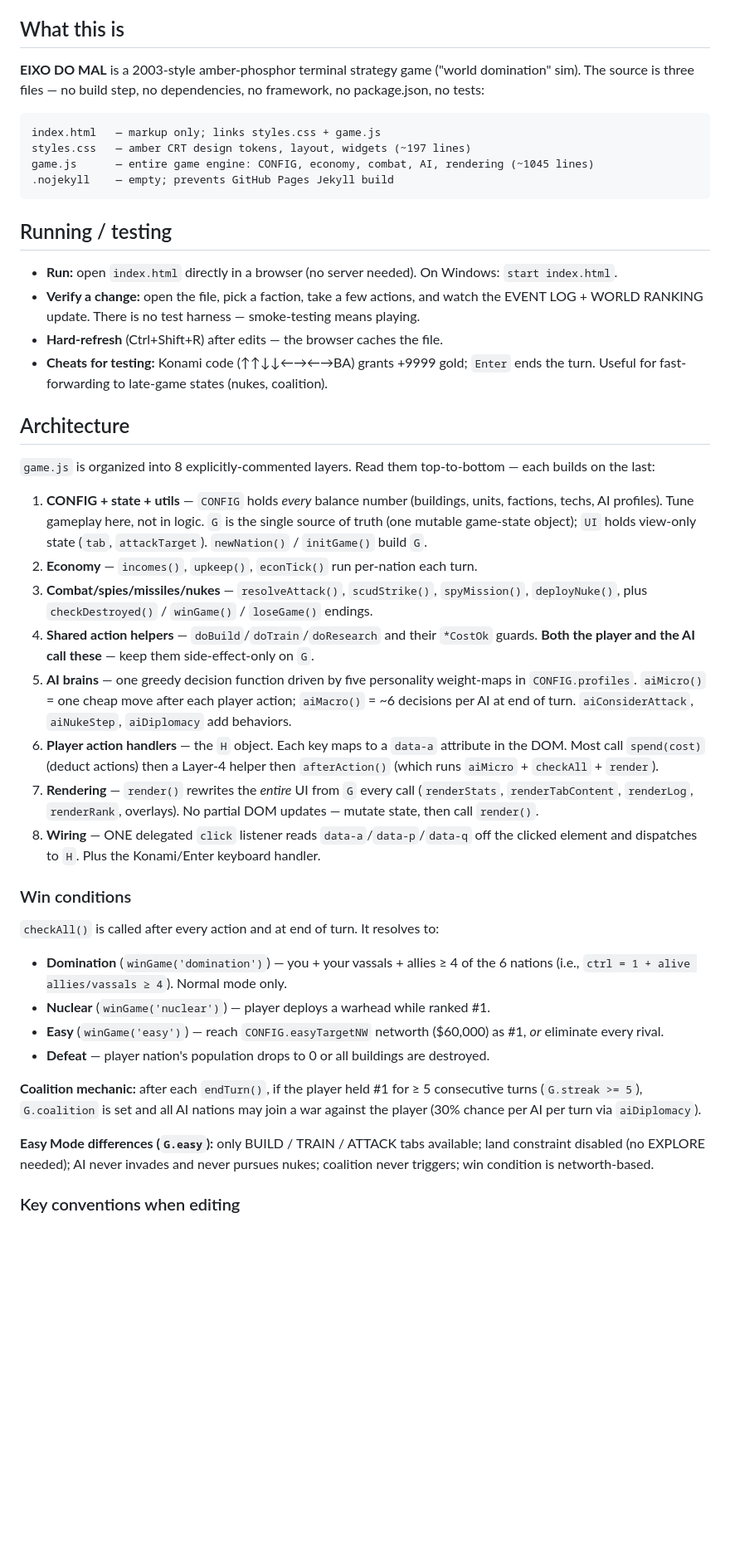
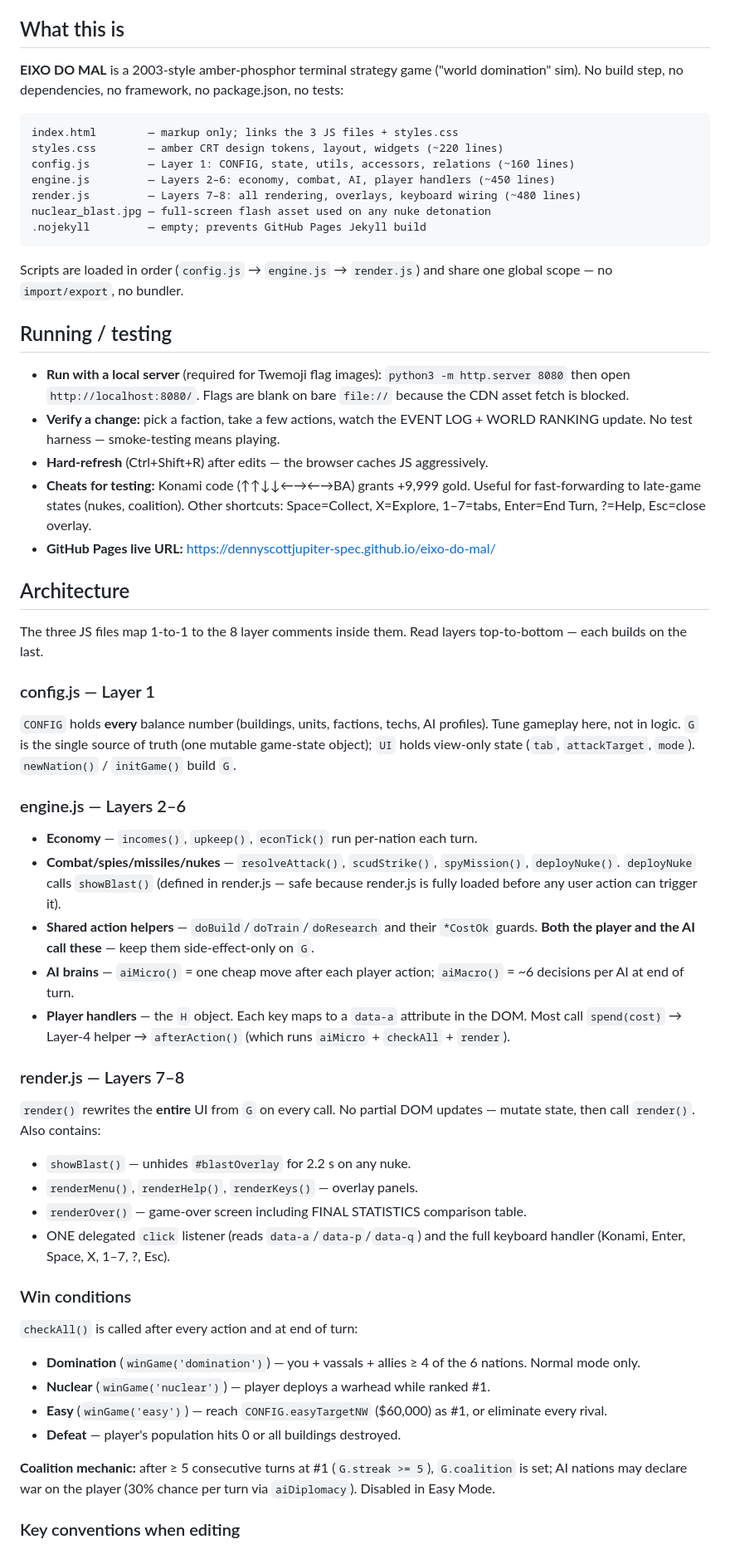
Before and after one commit to dennyscottjupiter-spec/eixo-do-mal, a Markdown page: CLAUDE.md, the part around one of its changes. Shown at 83% size. Drawn GitHub-style; blank space fills up the shorter version.

Commit message:
docs: update CLAUDE.md for 3-file split + round 2 features
Removes all references to deleted game.js; documents config.js /
engine.js / render.js layer split, local server requirement for
Twemoji, showBlast cross-file call, keyboard shortcuts, overlay
inventory, and FINAL STATISTICS screen.

Co-Authored-By: Claude Sonnet 4.6 <noreply@anthropic.com>

````diff
--- a/CLAUDE.md
+++ b/CLAUDE.md
@@ -4,47 +4,59 @@ This file provides guidance to Claude Code (claude.ai/code) when working with co
 
 ## What this is
 
-**EIXO DO MAL** is a 2003-style amber-phosphor terminal strategy game ("world domination" sim). The source is three files — no build step, no dependencies, no framework, no package.json, no tests:
+**EIXO DO MAL** is a 2003-style amber-phosphor terminal strategy game ("world domination" sim). No build step, no dependencies, no framework, no package.json, no tests:
 
 ```
-index.html   — markup only; links styles.css + game.js
-styles.css   — amber CRT design tokens, layout, widgets (~197 lines)
-game.js      — entire game engine: CONFIG, economy, combat, AI, rendering (~1045 lines)
-.nojekyll    — empty; prevents GitHub Pages Jekyll build
+index.html        — markup only; links the 3 JS files + styles.css
+styles.css        — amber CRT design tokens, layout, widgets (~220 lines)
+config.js         — Layer 1: CONFIG, state, utils, accessors, relations (~160 lines)
+engine.js         — Layers 2–6: economy, combat, AI, player handlers (~450 lines)
+render.js         — Layers 7–8: all rendering, overlays, keyboard wiring (~480 lines)
+nuclear_blast.jpg — full-screen flash asset used on any nuke detonation
+.nojekyll         — empty; prevents GitHub Pages Jekyll build
 ```
+
+Scripts are loaded in order (`config.js` → `engine.js` → `render.js`) and share one global scope — no `import/export`, no bundler.
 
 ## Running / testing
 
-- **Run:** open `index.html` directly in a browser (no server needed). On Windows: `start index.html`.
-- **Verify a change:** open the file, pick a faction, take a few actions, and watch the EVENT LOG + WORLD RANKING update. There is no test harness — smoke-testing means playing.
-- **Hard-refresh** (Ctrl+Shift+R) after edits — the browser caches the file.
-- **Cheats for testing:** Konami code (↑↑↓↓←→←→BA) grants +9999 gold; `Enter` ends the turn. Useful for fast-forwarding to late-game states (nukes, coalition).
+- **Run with a local server** (required for Twemoji flag images): `python3 -m http.server 8080` then open `http://localhost:8080/`. Flags are blank on bare `file://` because the CDN asset fetch is blocked.
+- **Verify a change:** pick a faction, take a few actions, watch the EVENT LOG + WORLD RANKING update. No test harness — smoke-testing means playing.
+- **Hard-refresh** (Ctrl+Shift+R) after edits — the browser caches JS aggressively.
+- **Cheats for testing:** Konami code (↑↑↓↓←→←→BA) grants +9,999 gold. Useful for fast-forwarding to late-game states (nukes, coalition). Other shortcuts: Space=Collect, X=Explore, 1–7=tabs, Enter=End Turn, ?=Help, Esc=close overlay.
+- **GitHub Pages live URL:** https://dennyscottjupiter-spec.github.io/eixo-do-mal/
 
 ## Architecture
 
-`game.js` is organized into 8 explicitly-commented layers. Read them top-to-bottom — each builds on the last:
+The three JS files map 1-to-1 to the 8 layer comments inside them. Read layers top-to-bottom — each builds on the last.
 
-1. **CONFIG + state + utils** — `CONFIG` holds *every* balance number (buildings, units, factions, techs, AI profiles). Tune gameplay here, not in logic. `G` is the single source of truth (one mutable game-state object); `UI` holds view-only state (`tab`, `attackTarget`). `newNation()` / `initGame()` build `G`.
-2. **Economy** — `incomes()`, `upkeep()`, `econTick()` run per-nation each turn.
-3. **Combat/spies/missiles/nukes** — `resolveAttack()`, `scudStrike()`, `spyMission()`, `deployNuke()`, plus `checkDestroyed()` / `winGame()` / `loseGame()` endings.
-4. **Shared action helpers** — `doBuild`/`doTrain`/`doResearch` and their `*CostOk` guards. **Both the player and the AI call these** — keep them side-effect-only on `G`.
-5. **AI brains** — one greedy decision function driven by five personality weight-maps in `CONFIG.profiles`. `aiMicro()` = one cheap move after each player action; `aiMacro()` = ~6 decisions per AI at end of turn. `aiConsiderAttack`, `aiNukeStep`, `aiDiplomacy` add behaviors.
-6. **Player action handlers** — the `H` object. Each key maps to a `data-a` attribute in the DOM. Most call `spend(cost)` (deduct actions) then a Layer-4 helper then `afterAction()` (which runs `aiMicro` + `checkAll` + `render`).
-7. **Rendering** — `render()` rewrites the *entire* UI from `G` every call (`renderStats`, `renderTabContent`, `renderLog`, `renderRank`, overlays). No partial DOM updates — mutate state, then call `render()`.
-8. **Wiring** — ONE delegated `click` listener reads `data-a`/`data-p`/`data-q` off the clicked element and dispatches to `H`. Plus the Konami/Enter keyboard handler.
+### config.js — Layer 1
+`CONFIG` holds **every** balance number (buildings, units, factions, techs, AI profiles). Tune gameplay here, not in logic. `G` is the single source of truth (one mutable game-state object); `UI` holds view-only state (`tab`, `attackTarget`, `mode`). `newNation()` / `initGame()` build `G`.
+
+### engine.js — Layers 2–6
+- **Economy** — `incomes()`, `upkeep()`, `econTick()` run per-nation each turn.
+- **Combat/spies/missiles/nukes** — `resolveAttack()`, `scudStrike()`, `spyMission()`, `deployNuke()`. `deployNuke` calls `showBlast()` (defined in render.js — safe because render.js is fully loaded before any user action can trigger it).
+- **Shared action helpers** — `doBuild`/`doTrain`/`doResearch` and their `*CostOk` guards. **Both the player and the AI call these** — keep them side-effect-only on `G`.
+- **AI brains** — `aiMicro()` = one cheap move after each player action; `aiMacro()` = ~6 decisions per AI at end of turn.
+- **Player handlers** — the `H` object. Each key maps to a `data-a` attribute in the DOM. Most call `spend(cost)` → Layer-4 helper → `afterAction()` (which runs `aiMicro` + `checkAll` + `render`).
+
+### render.js — Layers 7–8
+`render()` rewrites the **entire** UI from `G` on every call. No partial DOM updates — mutate state, then call `render()`. Also contains:
+- `showBlast()` — unhides `#blastOverlay` for 2.2 s on any nuke.
+- `renderMenu()`, `renderHelp()`, `renderKeys()` — overlay panels.
+- `renderOver()` — game-over screen including FINAL STATISTICS comparison table.
+- ONE delegated `click` listener (reads `data-a`/`data-p`/`data-q`) and the full keyboard handler (Konami, Enter, Space, X, 1–7, ?, Esc).
 
 ### Win conditions
 
-`checkAll()` is called after every action and at end of turn. It resolves to:
+`checkAll()` is called after every action and at end of turn:
 
-- **Domination** (`winGame('domination')`) — you + your vassals + allies ≥ 4 of the 6 nations (i.e., `ctrl = 1 + alive allies/vassals ≥ 4`). Normal mode only.
+- **Domination** (`winGame('domination')`) — you + vassals + allies ≥ 4 of the 6 nations. Normal mode only.
 - **Nuclear** (`winGame('nuclear')`) — player deploys a warhead while ranked #1.
-- **Easy** (`winGame('easy')`) — reach `CONFIG.easyTargetNW` networth ($60,000) as #1, *or* eliminate every rival.
-- **Defeat** — player nation's population drops to 0 or all buildings are destroyed.
+- **Easy** (`winGame('easy')`) — reach `CONFIG.easyTargetNW` ($60,000) as #1, or eliminate every rival.
+- **Defeat** — player's population hits 0 or all buildings destroyed.
 
-**Coalition mechanic:** after each `endTurn()`, if the player held #1 for ≥ 5 consecutive turns (`G.streak >= 5`), `G.coalition` is set and all AI nations may join a war against the player (30% chance per AI per turn via `aiDiplomacy`).
-
-**Easy Mode differences (`G.easy`):** only BUILD / TRAIN / ATTACK tabs available; land constraint disabled (no EXPLORE needed); AI never invades and never pursues nukes; coalition never triggers; win condition is networth-based.
+**Coalition mechanic:** after ≥ 5 consecutive turns at #1 (`G.streak >= 5`), `G.coalition` is set; AI nations may declare war on the player (30% chance per turn via `aiDiplomacy`). Disabled in Easy Mode.
 
 ### Key conventions when editing
 
````
Also changed, not shown: other parts of CLAUDE.md (+7 -6 lines).
